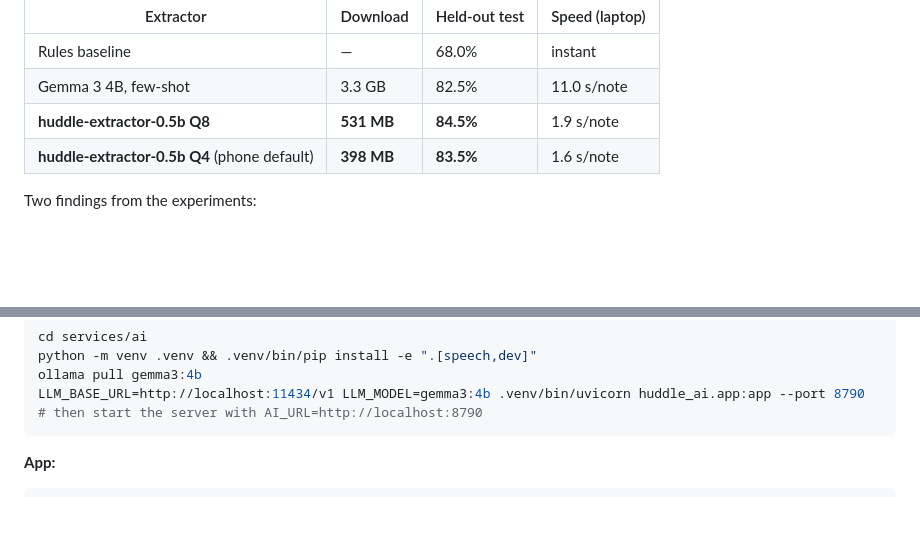
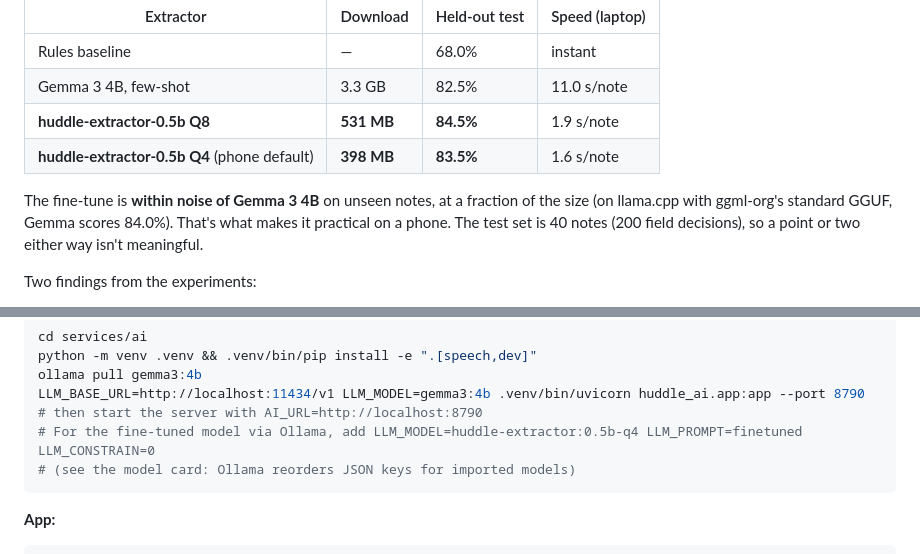
Before and after one commit to a77chand/huddle, a Markdown page: README.md, 2 parts joined by grey strips. Rendered like a GitHub page; blank space fills up the shorter version.

````diff
--- a/README.md
+++ b/README.md
@@ -113,6 +113,8 @@ On-device mode is opt-in (one-time download on Wi-Fi). The recording never leave
 | **huddle-extractor-0.5b Q8** | **531 MB** | **84.5%** | 1.9 s/note |
 | **huddle-extractor-0.5b Q4** (phone default) | **398 MB** | **83.5%** | 1.6 s/note |
 
+The fine-tune is **within noise of Gemma 3 4B** on unseen notes, at a fraction of the size (on llama.cpp with ggml-org's standard GGUF, Gemma scores 84.0%). That's what makes it practical on a phone. The test set is 40 notes (200 field decisions), so a point or two either way isn't meaningful.
+
 Two findings from the experiments:
 - **Constrained decoding isn't the problem; key order is.** Through Ollama, grammar-constrained JSON scored 78% vs 83.5% unconstrained. The raw outputs showed why: for the imported fine-tune, Ollama's schema-to-grammar step sorted the keys alphabetically. That forced the model to write `"quote"` before `"said"` and `"value"`, so it had to copy a quote before deciding anything was said. (Ollama kept the order for its native Gemma.) On llama.cpp, which preserves schema order, the same weights scored the same constrained or not:
 
@@ -165,6 +169,8 @@ python -m venv .venv && .venv/bin/pip install -e ".[speech,dev]"
 ollama pull gemma3:4b
 LLM_BASE_URL=http://localhost:11434/v1 LLM_MODEL=gemma3:4b .venv/bin/uvicorn huddle_ai.app:app --port 8790
 # then start the server with AI_URL=http://localhost:8790
+# For the fine-tuned model via Ollama, add LLM_MODEL=huddle-extractor:0.5b-q4 LLM_PROMPT=finetuned LLM_CONSTRAIN=0
+# (see the model card: Ollama reorders JSON keys for imported models)
 ```
 
 **App:**
````
Also changed, not shown: other parts of README.md (+15 -5 lines).
